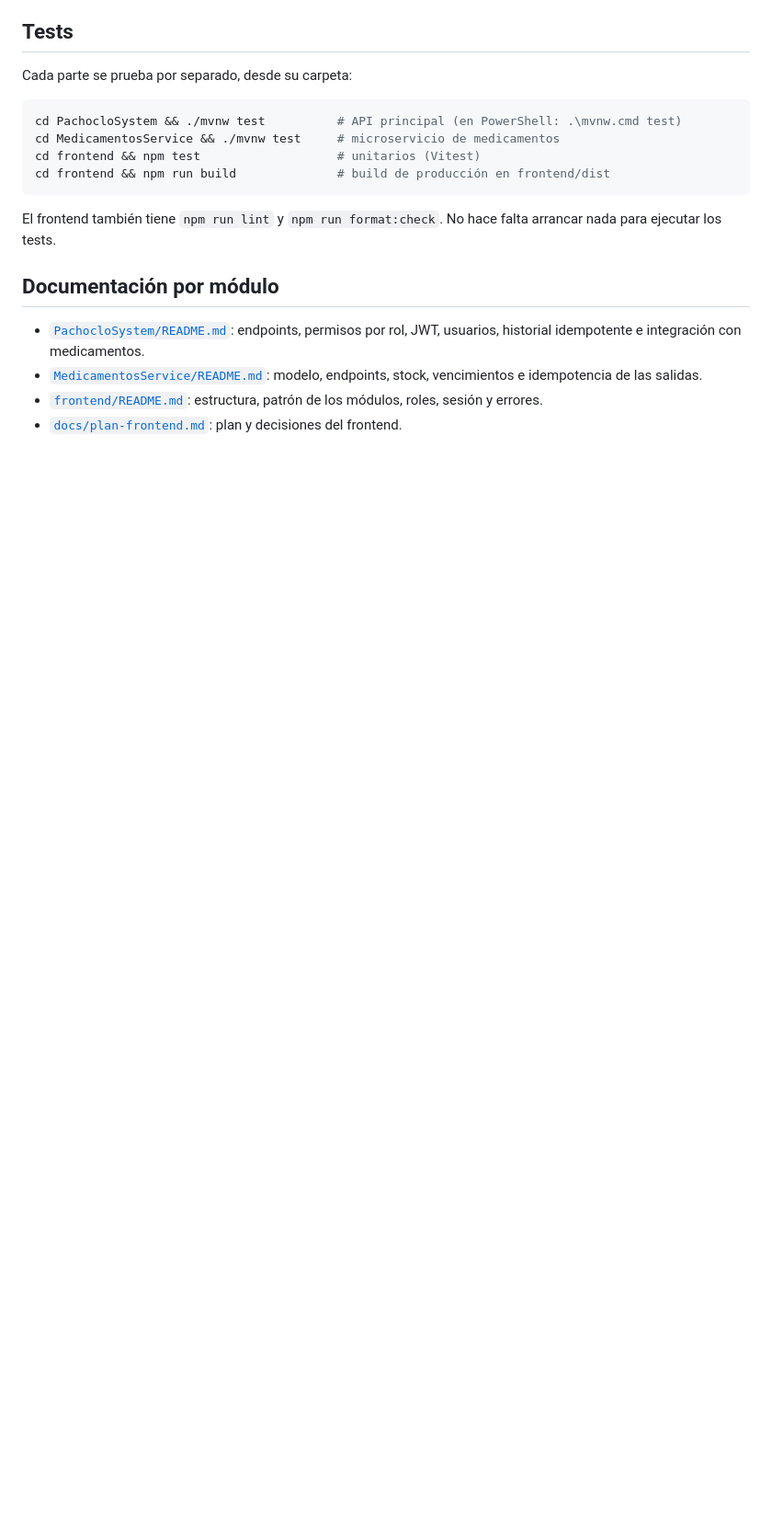
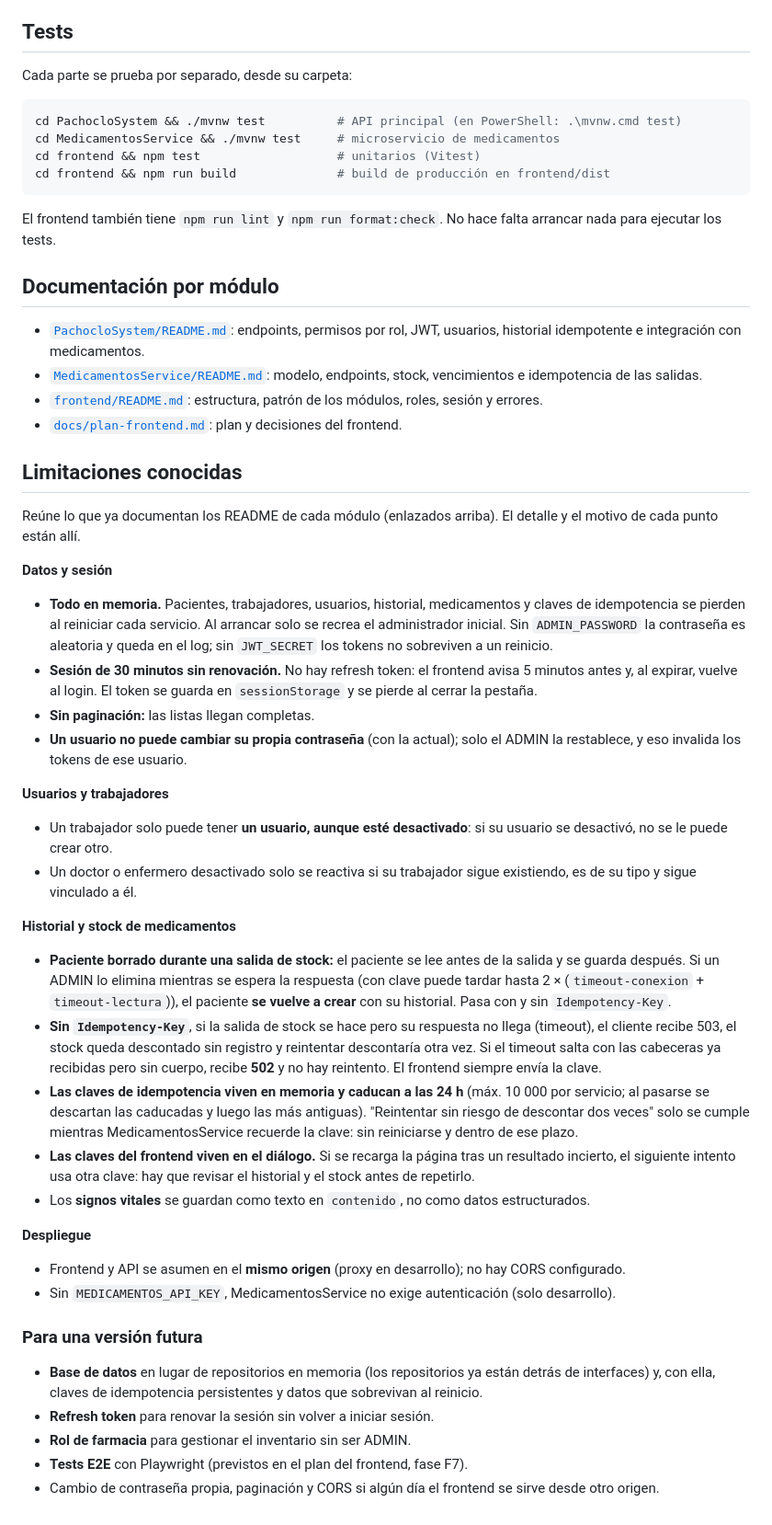
Before and after one commit to Manuel-Posada/PachocloSystem, a Markdown page: README.md, the part around the change. Shown at 92% size. GitHub-like rendering; blank space fills up the shorter version.

Commit message:
docs: limitaciones conocidas y trabajo futuro en el README raíz
Co-Authored-By: Claude Sonnet 5.5 <noreply@anthropic.com>

```diff
--- a/README.md
+++ b/README.md
@@ -138,3 +138,61 @@ para ejecutar los tests.
 - [`MedicamentosService/README.md`](MedicamentosService/README.md): modelo, endpoints, stock, vencimientos e idempotencia de las salidas.
 - [`frontend/README.md`](frontend/README.md): estructura, patrón de los módulos, roles, sesión y errores.
 - [`docs/plan-frontend.md`](docs/plan-frontend.md): plan y decisiones del frontend.
+
+## Limitaciones conocidas
+
+Reúne lo que ya documentan los README de cada módulo (enlazados arriba). El detalle y el motivo
+de cada punto están allí.
+
+**Datos y sesión**
+
+- **Todo en memoria.** Pacientes, trabajadores, usuarios, historial, medicamentos y claves de
+  idempotencia se pierden al reiniciar cada servicio. Al arrancar solo se recrea el administrador
+  inicial. Sin `ADMIN_PASSWORD` la contraseña es aleatoria y queda en el log; sin `JWT_SECRET` los
+  tokens no sobreviven a un reinicio.
+- **Sesión de 30 minutos sin renovación.** No hay refresh token: el frontend avisa 5 minutos antes
+  y, al expirar, vuelve al login. El token se guarda en `sessionStorage` y se pierde al cerrar la
+  pestaña.
+- **Sin paginación:** las listas llegan completas.
+- **Un usuario no puede cambiar su propia contraseña** (con la actual); solo el ADMIN la
+  restablece, y eso invalida los tokens de ese usuario.
+
+**Usuarios y trabajadores**
+
+- Un trabajador solo puede tener **un usuario, aunque esté desactivado**: si su usuario se
+  desactivó, no se le puede crear otro.
+- Un doctor o enfermero desactivado solo se reactiva si su trabajador sigue existiendo, es de su
+  tipo y sigue vinculado a él.
+
+**Historial y stock de medicamentos**
+
+- **Paciente borrado durante una salida de stock:** el paciente se lee antes de la salida y se
+  guarda después. Si un ADMIN lo elimina mientras se espera la respuesta (con clave puede tardar
+  hasta 2 × (`timeout-conexion` + `timeout-lectura`)), el paciente **se vuelve a crear** con su
+  historial. Pasa con y sin `Idempotency-Key`.
+- **Sin `Idempotency-Key`**, si la salida de stock se hace pero su respuesta no llega (timeout), el
+  cliente recibe 503, el stock queda descontado sin registro y reintentar descontaría otra vez.
+  Si el timeout salta con las cabeceras ya recibidas pero sin cuerpo, recibe **502** y no hay
+  reintento. El frontend siempre envía la clave.
+- **Las claves de idempotencia viven en memoria y caducan a las 24 h** (máx. 10 000 por servicio;
+  al pasarse se descartan las caducadas y luego las más antiguas). "Reintentar sin riesgo de
+  descontar dos veces" solo se cumple mientras MedicamentosService recuerde la clave: sin
+  reiniciarse y dentro de ese plazo.
+- **Las claves del frontend viven en el diálogo.** Si se recarga la página tras un resultado
+  incierto, el siguiente intento usa otra clave: hay que revisar el historial y el stock antes de
+  repetirlo.
+- Los **signos vitales** se guardan como texto en `contenido`, no como datos estructurados.
+
+**Despliegue**
+
+- Frontend y API se asumen en el **mismo origen** (proxy en desarrollo); no hay CORS configurado.
+- Sin `MEDICAMENTOS_API_KEY`, MedicamentosService no exige autenticación (solo desarrollo).
+
+### Para una versión futura
+
+- **Base de datos** en lugar de repositorios en memoria (los repositorios ya están detrás de
+  interfaces) y, con ella, claves de idempotencia persistentes y datos que sobrevivan al reinicio.
+- **Refresh token** para renovar la sesión sin volver a iniciar sesión.
+- **Rol de farmacia** para gestionar el inventario sin ser ADMIN.
+- **Tests E2E** con Playwright (previstos en el plan del frontend, fase F7).
+- Cambio de contraseña propia, paginación y CORS si algún día el frontend se sirve desde otro origen.
```
